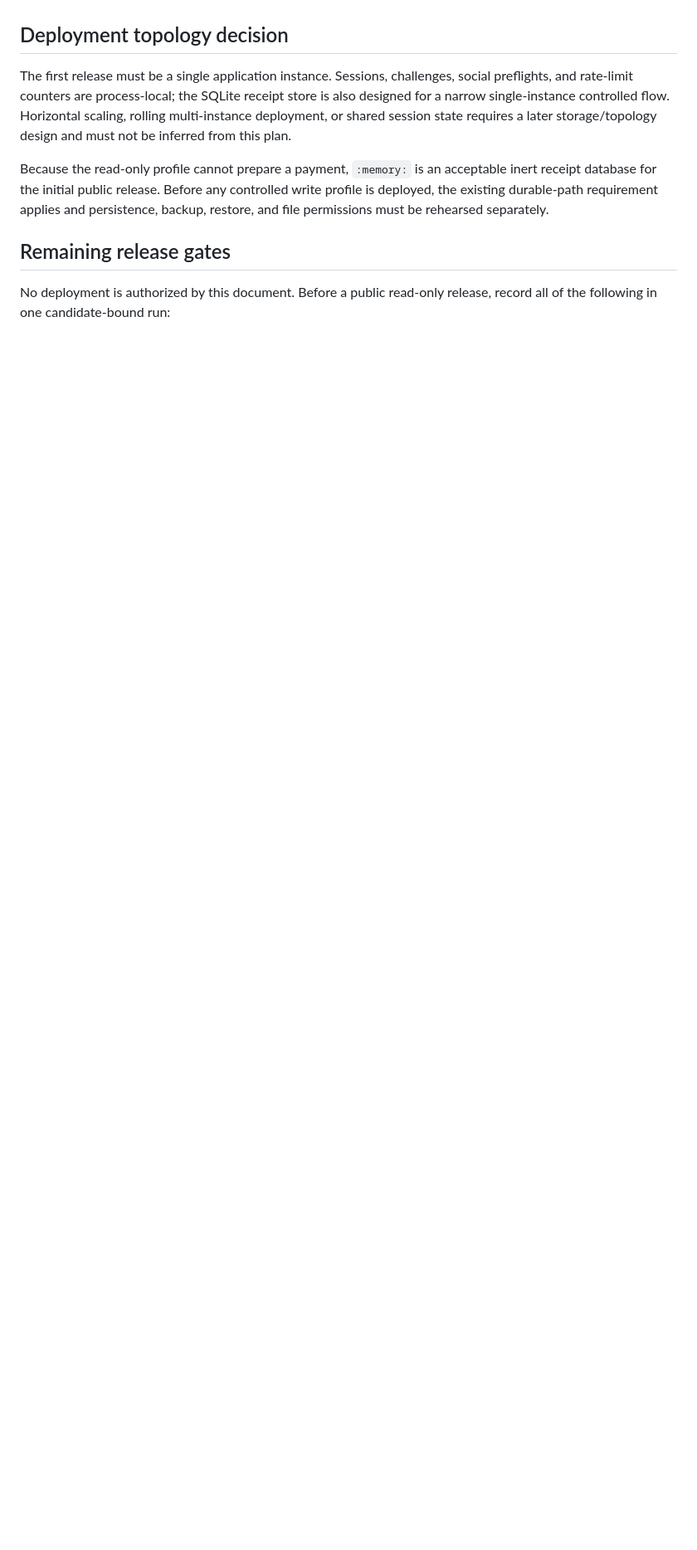
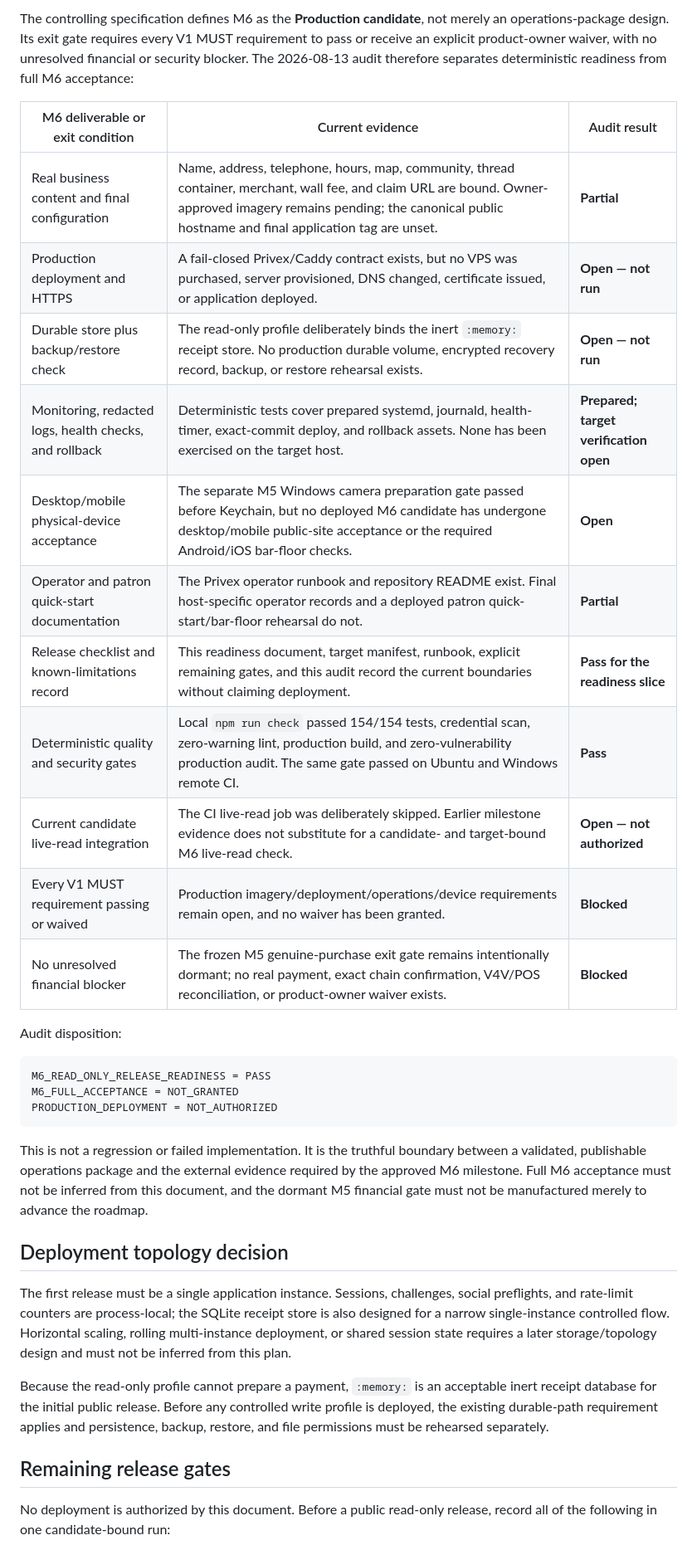
Before and after one commit to etblink/Hive-Bar, a Markdown page: docs/M6_READ_ONLY_RELEASE_READINESS.md, the part around one of its changes. Shown at 83% size. Drawn GitHub-style; blank space fills up the shorter version.

Commit message:
Record M6 readiness evidence and acceptance audit

````diff
--- a/docs/M6_READ_ONLY_RELEASE_READINESS.md
+++ b/docs/M6_READ_ONLY_RELEASE_READINESS.md
@@ -72,3 +88,29 @@ On 2026-08-13, the complete local `npm run check` gate passed on the prepared tr
+The controlling specification defines M6 as the **Production candidate**, not merely an operations-package design. Its exit gate requires every V1 MUST requirement to pass or receive an explicit product-owner waiver, with no unresolved financial or security blocker. The 2026-08-13 audit therefore separates deterministic readiness from full M6 acceptance:
+
+| M6 deliverable or exit condition | Current evidence | Audit result |
+| --- | --- | --- |
+| Real business content and final configuration | Name, address, telephone, hours, map, community, thread container, merchant, wall fee, and claim URL are bound. Owner-approved imagery remains pending; the canonical public hostname and final application tag are unset. | **Partial** |
+| Production deployment and HTTPS | A fail-closed Privex/Caddy contract exists, but no VPS was purchased, server provisioned, DNS changed, certificate issued, or application deployed. | **Open — not run** |
+| Durable store plus backup/restore check | The read-only profile deliberately binds the inert `:memory:` receipt store. No production durable volume, encrypted recovery record, backup, or restore rehearsal exists. | **Open — not run** |
+| Monitoring, redacted logs, health checks, and rollback | Deterministic tests cover prepared systemd, journald, health-timer, exact-commit deploy, and rollback assets. None has been exercised on the target host. | **Prepared; target verification open** |
+| Desktop/mobile physical-device acceptance | The separate M5 Windows camera preparation gate passed before Keychain, but no deployed M6 candidate has undergone desktop/mobile public-site acceptance or the required Android/iOS bar-floor checks. | **Open** |
+| Operator and patron quick-start documentation | The Privex operator runbook and repository README exist. Final host-specific operator records and a deployed patron quick-start/bar-floor rehearsal do not. | **Partial** |
+| Release checklist and known-limitations record | This readiness document, target manifest, runbook, explicit remaining gates, and this audit record the current boundaries without claiming deployment. | **Pass for the readiness slice** |
+| Deterministic quality and security gates | Local `npm run check` passed 154/154 tests, credential scan, zero-warning lint, production build, and zero-vulnerability production audit. The same gate passed on Ubuntu and Windows remote CI. | **Pass** |
+| Current candidate live-read integration | The CI live-read job was deliberately skipped. Earlier milestone evidence does not substitute for a candidate- and target-bound M6 live-read check. | **Open — not authorized** |
+| Every V1 MUST requirement passing or waived | Production imagery/deployment/operations/device requirements remain open, and no waiver has been granted. | **Blocked** |
+| No unresolved financial blocker | The frozen M5 genuine-purchase exit gate remains intentionally dormant; no real payment, exact chain confirmation, V4V/POS reconciliation, or product-owner waiver exists. | **Blocked** |
+
+Audit disposition:
+
+```text
+M6_READ_ONLY_RELEASE_READINESS = PASS
+M6_FULL_ACCEPTANCE = NOT_GRANTED
+PRODUCTION_DEPLOYMENT = NOT_AUTHORIZED
+```
+
+This is not a regression or failed implementation. It is the truthful boundary between a validated, publishable operations package and the external evidence required by the approved M6 milestone. Full M6 acceptance must not be inferred from this document, and the dormant M5 financial gate must not be manufactured merely to advance the roadmap.
+
 ## Deployment topology decision
 
 The first release must be a single application instance. Sessions, challenges, social preflights, and rate-limit counters are process-local; the SQLite receipt store is also designed for a narrow single-instance controlled flow. Horizontal scaling, rolling multi-instance deployment, or shared session state requires a later storage/topology design and must not be inferred from this plan.
````
Also changed, not shown: other parts of docs/M6_READ_ONLY_RELEASE_READINESS.md (+18 -2 lines).
